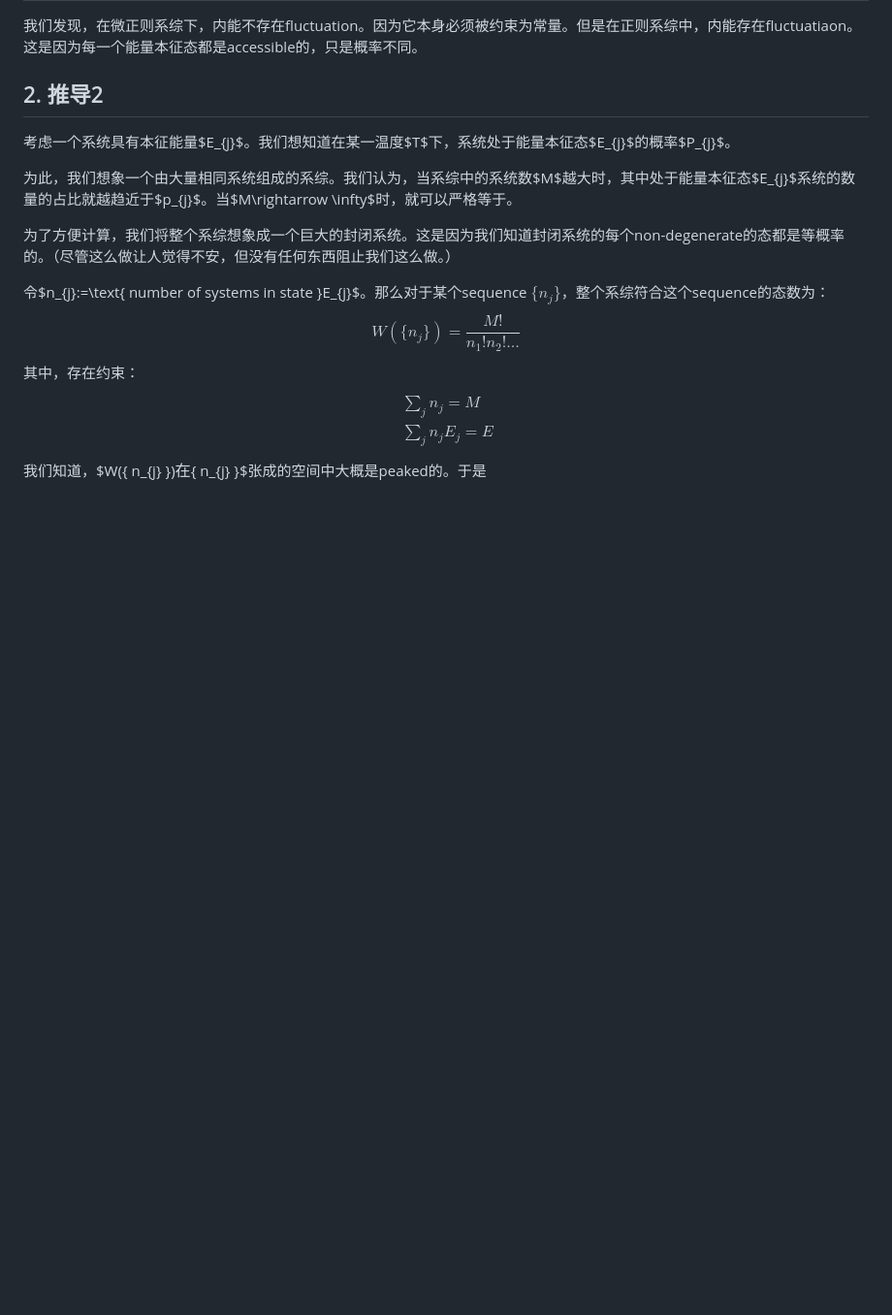
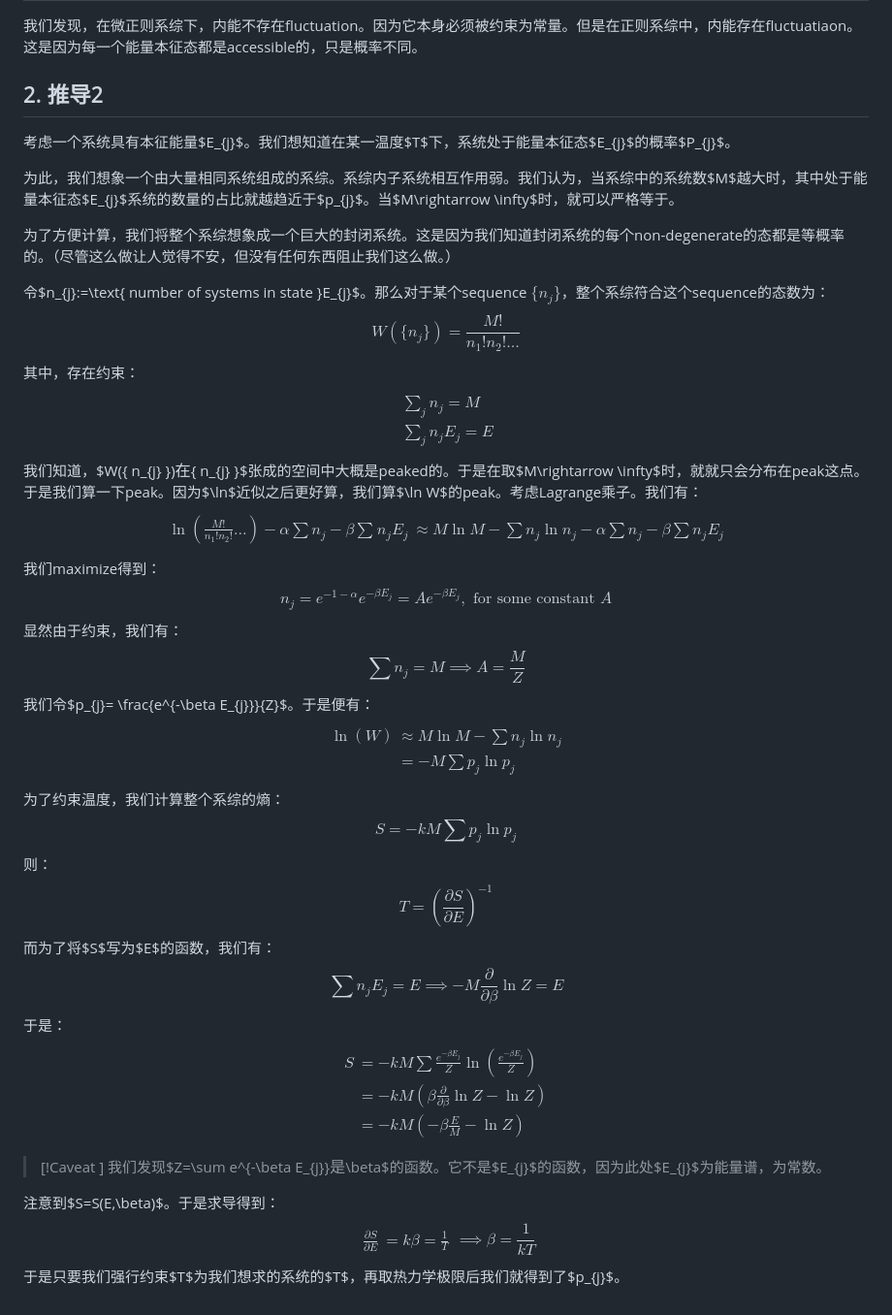
Before and after one commit to Ghykk3130/Obsidian, a Markdown page: 系综.md, the part around the change. Shown at 97% size. GitHub-like rendering; blank space fills up the shorter version.

Commit message:
vault backup: 2025-10-12 16:59:28

```diff
--- a/系综.md
+++ b/系综.md
@@ -32,7 +32,7 @@ $$\rho(q,p)d^{}qd^{}p= \frac{dqdp}{N!h^{3N}} \frac{\exp(-\beta E_{s})}{Z}$$
 
 考虑一个系统具有本征能量$E_{j}$。我们想知道在某一温度$T$下，系统处于能量本征态$E_{j}$的概率$P_{j}$。
 
-为此，我们想象一个由大量相同系统组成的系综。我们认为，当系综中的系统数$M$越大时，其中处于能量本征态$E_{j}$系统的数量的占比就越趋近于$p_{j}$。当$M\rightarrow \infty$时，就可以严格等于。
+为此，我们想象一个由大量相同系统组成的系综。系综内子系统相互作用弱。我们认为，当系综中的系统数$M$越大时，其中处于能量本征态$E_{j}$系统的数量的占比就越趋近于$p_{j}$。当$M\rightarrow \infty$时，就可以严格等于。
 
 为了方便计算，我们将整个系综想象成一个巨大的封闭系统。这是因为我们知道封闭系统的每个non-degenerate的态都是等概率的。（尽管这么做让人觉得不安，但没有任何东西阻止我们这么做。）
 
@@ -43,4 +43,36 @@ $$\begin{align}
  & \sum_{j}n_{j}=M \\
  & \sum_{j}n_{j}E_{j}=E
 \end{align}$$
-我们知道，$W(\{ n_{j} \})$在$\{ n_{j} \}$张成的空间中大概是peaked的。于是
+我们知道，$W(\{ n_{j} \})$在$\{ n_{j} \}$张成的空间中大概是peaked的。于是在取$M\rightarrow \infty$时，就就只会分布在peak这点。于是我们算一下peak。因为$\ln$近似之后更好算，我们算$\ln W$的peak。考虑Lagrange乘子。我们有：
+$$\begin{align}
+\ln\left(  \frac{M!}{n_{1}!n_{2}!}\dots \right)  -\alpha \sum n_{j}- \beta \sum_{} n_{j}E_{j}  & \approx M\ln M-\sum n_{j}\ln n_{j}-\alpha \sum n_{j}-\beta \sum n_{j}E_{j}
+\end{align}$$
+我们maximize得到：
+$$n_{j}=e^{-1-\alpha}e^{-\beta E_{j}}=Ae^{-\beta E_{j}},\text{ for some constant }A$$
+显然由于约束，我们有：
+$$\sum n_{j}=M\implies A= \frac{M}{Z}$$
+我们令$p_{j}= \frac{e^{-\beta E_{j}}}{Z}$。于是便有：
+$$\begin{align}
+\ln(W) & \approx M\ln M-\sum n_{j}\ln n_{j} \\
+ & = -M\sum p_{j}\ln p_{j}
+\end{align}$$
+为了约束温度，我们计算整个系综的熵：
+$$S=-kM\sum p_{j}\ln p_{j}$$
+则：
+$$T= (\frac{\partial S}{\partial E})^{-1}$$
+而为了将$S$写为$E$的函数，我们有：
+$$\sum n_{j}E_{j}=E \implies - M \frac{\partial}{\partial \beta}\ln Z=E \tag{*}$$
+于是：
+$$\begin{align}
+S & = -kM\sum \frac{e^{-\beta E_{j}}}{Z}\ln\left(  \frac{e^{-\beta E_{j}}}{Z} \right)  \\
+ & = -kM\left( \beta \frac{\partial}{\partial \beta}\ln Z-\ln Z \right) \\
+ & = -kM\left( - \beta \frac{E}{M}-\ln Z \right)
+\end{align}$$
+>[!Caveat ]
+>我们发现$Z=\sum e^{-\beta E_{j}}$是$\beta$的函数。它不是$E_{j}$的函数，因为此处$E_{j}$为能量谱，为常数。
+
+注意到$S=S(E,\beta)$。于是求导得到：
+$$\begin{align}
+  \frac{\partial S}{\partial E} & = k\beta= \frac{1}{T}
+\end{align}\implies \beta= \frac{1}{kT}$$
+于是只要我们强行约束$T$为我们想求的系统的$T$，再取热力学极限后我们就得到了$p_{j}$。
```
